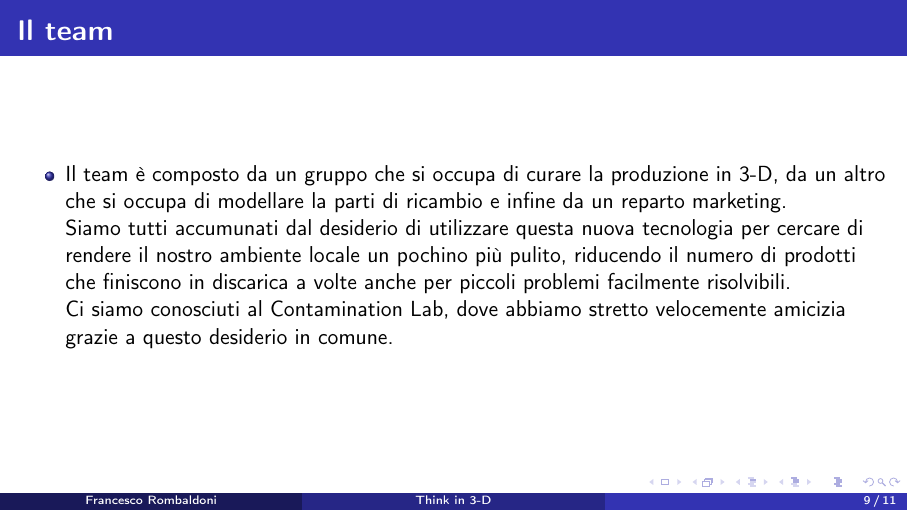
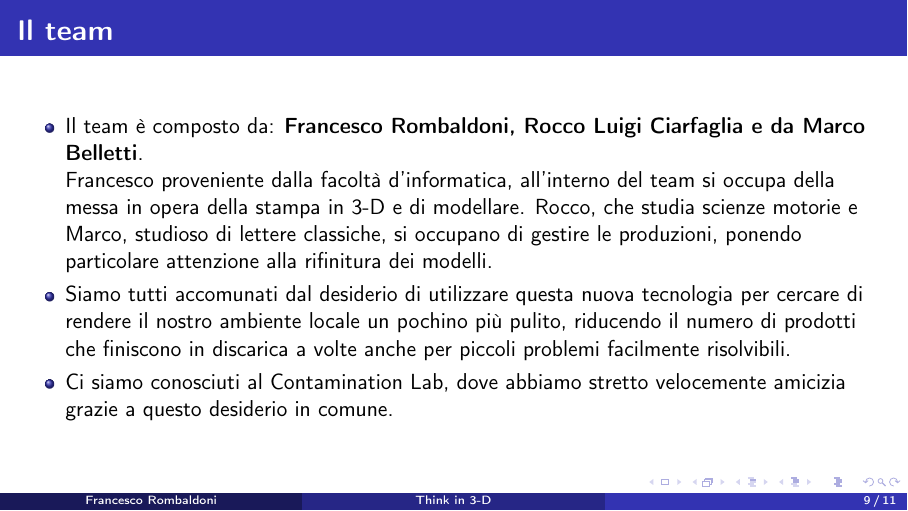
Before and after one commit to R0mb0/Presentazione_Contamination_Lab_Urbino_2024, LaTeX slides (Presentazione/Presentazione.tex): page 9 of 11. Compiled offline with pdfLaTeX.

Commit message:
Apportata correzione

```diff
--- a/Presentazione/Presentazione.tex
+++ b/Presentazione/Presentazione.tex
@@ -256,8 +256,14 @@ version={4.0},
 	%------------------- Ottava slide --------------------
 	\begin{frame}{\textbf{Il team}}
 		\begin{itemize}
-			\item Il team è composto da un gruppo che si occupa di curare la produzione in 3-D, da un altro che si occupa di modellare la parti di ricambio e infine da un reparto marketing. \newline Siamo tutti accumunati dal desiderio di utilizzare questa nuova tecnologia per cercare di rendere il nostro ambiente locale un pochino più pulito, riducendo il numero di prodotti che finiscono in discarica a volte anche per piccoli problemi facilmente risolvibili. \newline
-			Ci siamo conosciuti al Contamination Lab, dove abbiamo stretto velocemente amicizia grazie a questo desiderio in comune.
+
+		\item Il team è composto da: \textbf{Francesco Rombaldoni, Rocco Luigi Ciarfaglia e da Marco Belletti}. \newline
+		Francesco proveniente dalla facoltà d'informatica, all'interno del team si occupa della messa in opera della stampa in 3-D e di modellare. Rocco, che studia scienze motorie e Marco, studioso di lettere classiche, si occupano di gestire le produzioni, ponendo particolare attenzione alla rifinitura dei modelli.
+		\item Siamo tutti accomunati dal desiderio di utilizzare questa nuova tecnologia per cercare di rendere il nostro ambiente locale un pochino più pulito, riducendo il numero di prodotti che finiscono in discarica a volte anche per piccoli problemi facilmente risolvibili.
+		\item Ci siamo conosciuti al Contamination Lab, dove abbiamo stretto velocemente amicizia grazie a questo desiderio in comune.
+
+		%	\item Il team è composto da un gruppo che si occupa di curare la produzione in 3-D, da un altro che si occupa di modellare la parti di ricambio e infine da un reparto marketing. \newline Siamo tutti accumunati dal desiderio di utilizzare questa nuova tecnologia per cercare di rendere il nostro ambiente locale un pochino più pulito, riducendo il numero di prodotti che finiscono in discarica a volte anche per piccoli problemi facilmente risolvibili. \newline
+		%	Ci siamo conosciuti al Contamination Lab, dove abbiamo stretto velocemente amicizia grazie a questo desiderio in comune.
 		\end{itemize}
 	\end{frame}
 
```
